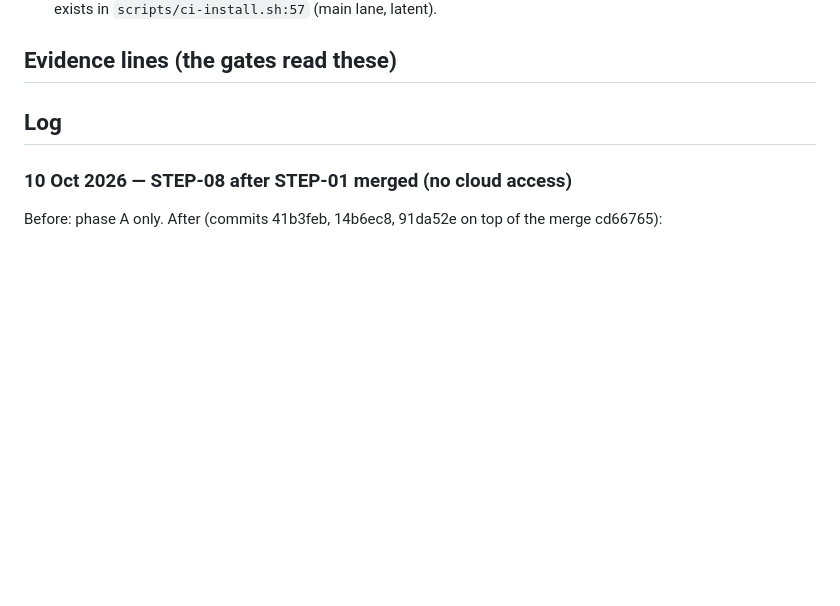
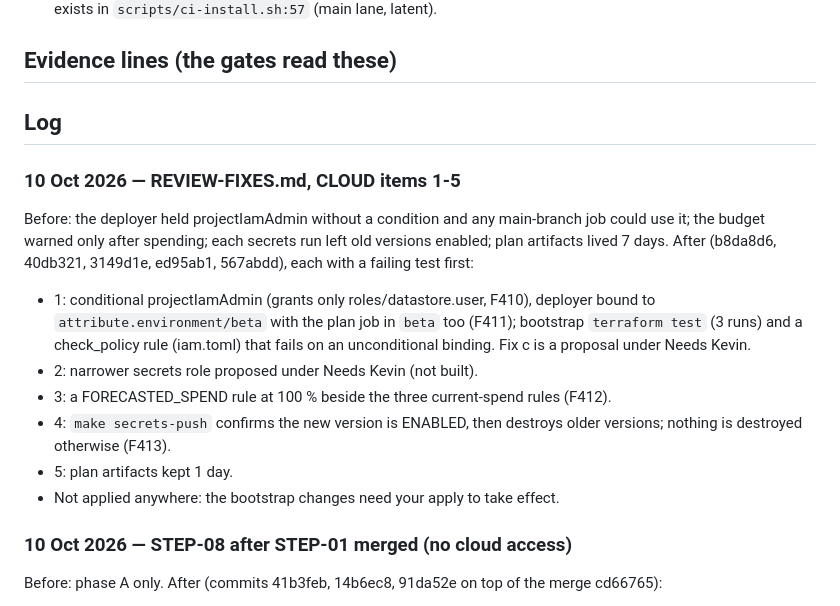
Before and after one commit to kevinleonj/reel-studio, a Markdown page: docs/handoff/cloud.md, the part around the change. Rendered like a GitHub page; blank space fills up the shorter version.

Commit message:
docs: cloud handoff entry for the review fixes
Records what changed, the tests that pin it, and that the bootstrap changes wait for Kevin's apply.

Co-Authored-By: Claude Opus 5.5 <noreply@anthropic.com>
Claude-Session: https://claude.ai/code/session_0116in6J3RFHMm7GnUAcZbrm

```diff
--- a/docs/handoff/cloud.md
+++ b/docs/handoff/cloud.md
@@ -127,6 +127,21 @@ Written by the cloud lane only. Newest entry on top.
 
 ## Log
 
+### 10 Oct 2026 — REVIEW-FIXES.md, CLOUD items 1-5
+Before: the deployer held projectIamAdmin without a condition and any main-branch job could use it;
+the budget warned only after spending; each secrets run left old versions enabled; plan artifacts
+lived 7 days. After (b8da8d6, 40db321, 3149d1e, ed95ab1, 567abdd), each with a failing test first:
+- 1: conditional projectIamAdmin (grants only roles/datastore.user, F410), deployer bound to
+  `attribute.environment/beta` with the plan job in `beta` too (F411); bootstrap `terraform test`
+  (3 runs) and a check_policy rule (iam.toml) that fails on an unconditional binding. Fix c is a
+  proposal under Needs Kevin.
+- 2: narrower secrets role proposed under Needs Kevin (not built).
+- 3: a FORECASTED_SPEND rule at 100 % beside the three current-spend rules (F412).
+- 4: `make secrets-push` confirms the new version is ENABLED, then destroys older versions;
+  nothing is destroyed otherwise (F413).
+- 5: plan artifacts kept 1 day.
+- Not applied anywhere: the bootstrap changes need your apply to take effect.
+
 ### 10 Oct 2026 — STEP-08 after STEP-01 merged (no cloud access)
 Before: phase A only. After (commits 41b3feb, 14b6ec8, 91da52e on top of the merge cd66765):
 - `scripts/check_policy.py` (python-hcl2): explicit arguments and `depends_on` edges, locations,
```
